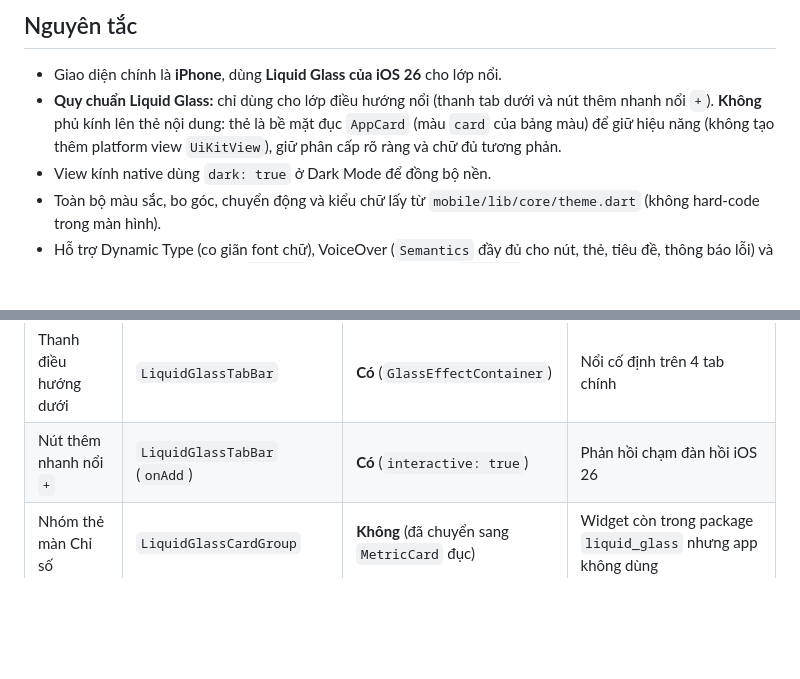
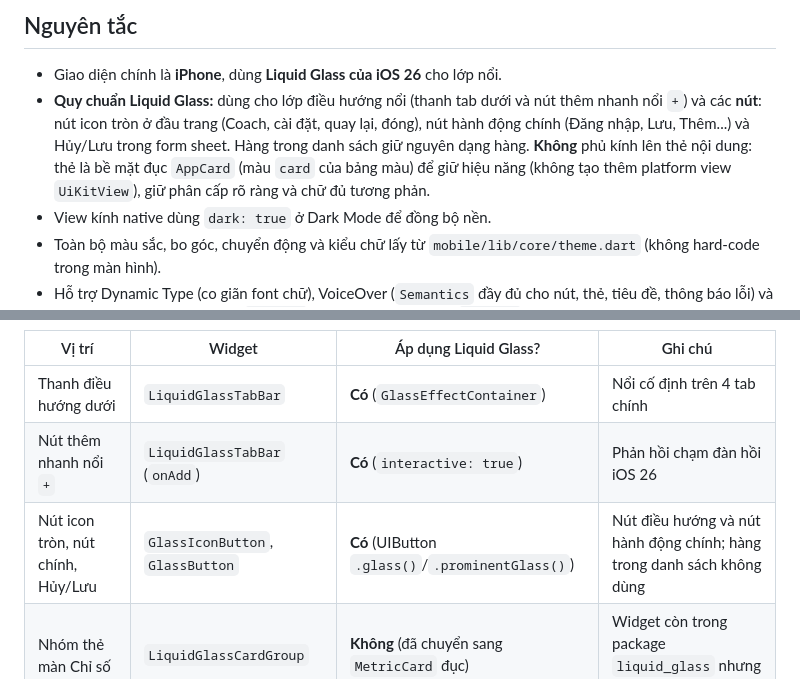
Before and after one commit to duydat555/healthtrack, a Markdown page: docs/05-thiet-ke-giao-dien.md, 2 parts joined by grey strips. Rendered like a GitHub page; blank space fills up the shorter version.

```diff
--- a/docs/05-thiet-ke-giao-dien.md
+++ b/docs/05-thiet-ke-giao-dien.md
@@ -73,7 +73,7 @@ Chỉ dùng để báo điều gì vừa thay đổi: vòng đầy lên khi mở
 
 ## Nguyên tắc
 - Giao diện chính là **iPhone**, dùng **Liquid Glass của iOS 26** cho lớp nổi.
-- **Quy chuẩn Liquid Glass:** chỉ dùng cho lớp điều hướng nổi (thanh tab dưới và nút thêm nhanh nổi `+`). **Không** phủ kính lên thẻ nội dung: thẻ là bề mặt đục `AppCard` (màu `card` của bảng màu) để giữ hiệu năng (không tạo thêm platform view `UiKitView`), giữ phân cấp rõ ràng và chữ đủ tương phản.
+- **Quy chuẩn Liquid Glass:** dùng cho lớp điều hướng nổi (thanh tab dưới và nút thêm nhanh nổi `+`) và các **nút**: nút icon tròn ở đầu trang (Coach, cài đặt, quay lại, đóng), nút hành động chính (Đăng nhập, Lưu, Thêm...) và Hủy/Lưu trong form sheet. Hàng trong danh sách giữ nguyên dạng hàng. **Không** phủ kính lên thẻ nội dung: thẻ là bề mặt đục `AppCard` (màu `card` của bảng màu) để giữ hiệu năng (không tạo thêm platform view `UiKitView`), giữ phân cấp rõ ràng và chữ đủ tương phản.
 - View kính native dùng `dark: true` ở Dark Mode để đồng bộ nền.
 - Toàn bộ màu sắc, bo góc, chuyển động và kiểu chữ lấy từ `mobile/lib/core/theme.dart` (không hard-code trong màn hình).
 - Hỗ trợ Dynamic Type (co giãn font chữ), VoiceOver (`Semantics` đầy đủ cho nút, thẻ, tiêu đề, thông báo lỗi) và hiển thị chuẩn từ **iPhone SE (`375x667`)** đến **iPhone Pro Max (`430x932`)**.
@@ -423,6 +446,7 @@ Ghi nhanh 6 nhóm chỉ số (Nước, Cân nặng + BMI, Ngủ, Thuốc, Bướ
 |---|---|---|---|
 | Thanh điều hướng dưới | `LiquidGlassTabBar` | **Có** (`GlassEffectContainer`) | Nổi cố định trên 4 tab chính |
 | Nút thêm nhanh nổi `+` | `LiquidGlassTabBar` (`onAdd`) | **Có** (`interactive: true`) | Phản hồi chạm đàn hồi iOS 26 |
+| Nút icon tròn, nút chính, Hủy/Lưu | `GlassIconButton`, `GlassButton` | **Có** (UIButton `.glass()`/`.prominentGlass()`) | Nút điều hướng và nút hành động chính; hàng trong danh sách không dùng |
 | Nhóm thẻ màn Chỉ số | `LiquidGlassCardGroup` | **Không** (đã chuyển sang `MetricCard` đục) | Widget còn trong package `liquid_glass` nhưng app không dùng |
 | Form sheet, action sheet | `showFormSheet`, `CupertinoActionSheet` | **Không** | Bề mặt đục; action sheet do hệ thống vẽ |
 | Thẻ nội dung | `AppCard`, `MetricCard`, `SettingsGroup` | **Không** (màu `card`) | Tối ưu GPU/FPS theo Apple HIG |
```
Also changed, not shown: other parts of docs/05-thiet-ke-giao-dien.md (+32 -3 lines), docs/images/ui-app-icon.jpg (added), docs/images/ui-ho-so-toi.jpg, docs/images/ui-nut-kinh.jpg (added), docs/images/ui-skeleton.jpg (added), docs/images/ui-splash-toi.jpg (added), docs/images/ui-tong-quan-toi.jpg.
